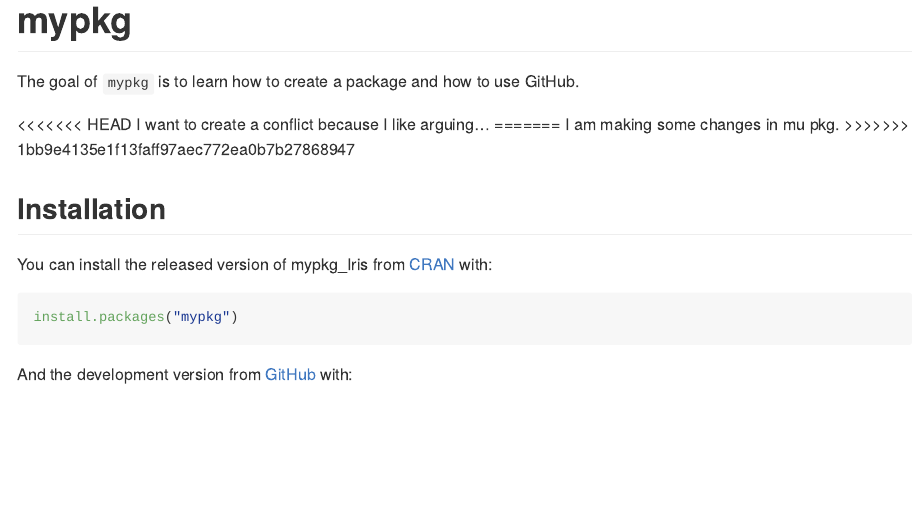
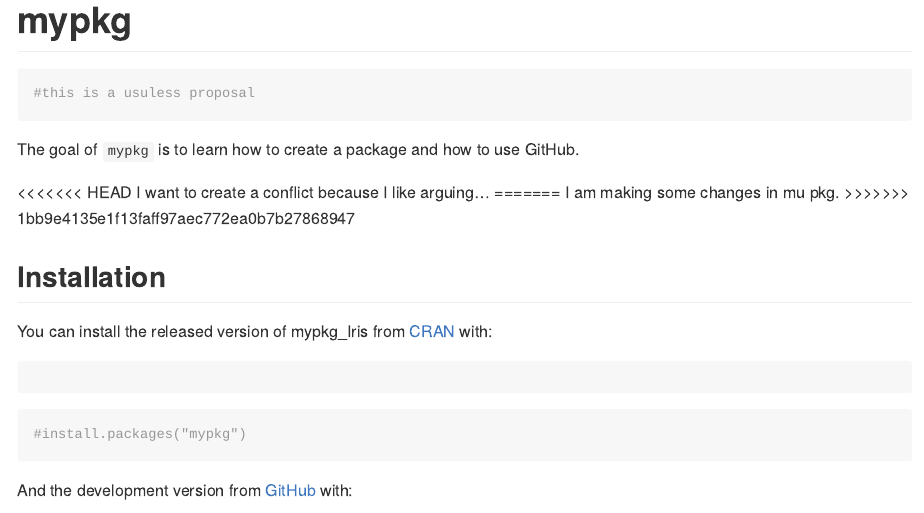
Before and after one commit to GABCHENAIS/mypkg_Iris, an R Markdown document (README.Rmd): the page in a window 1100 px wide, from its top. Rendered offline with R 4.5, knitr and Pandoc, with nearby package versions.

Commit message:
this is my proposal

````diff
--- a/README.Rmd
+++ b/README.Rmd
@@ -14,6 +14,9 @@
 ```
 
 # mypkg
+```{r proposal}
+#this is a usuless proposal
+```
 
 <!-- badges: start -->
 <!-- badges: end -->
@@ -31,7 +34,10 @@
 You can install the released version of mypkg_Iris from [CRAN](https://CRAN.R-project.org) with:
 
 ``` r
-install.packages("mypkg")
+
+```
+```{r}
+#install.packages("mypkg")
 ```
 
 And the development version from [GitHub](https://github.com/) with:
````
Also changed, not shown: README.md, README.Rmd (5 more changed lines).
